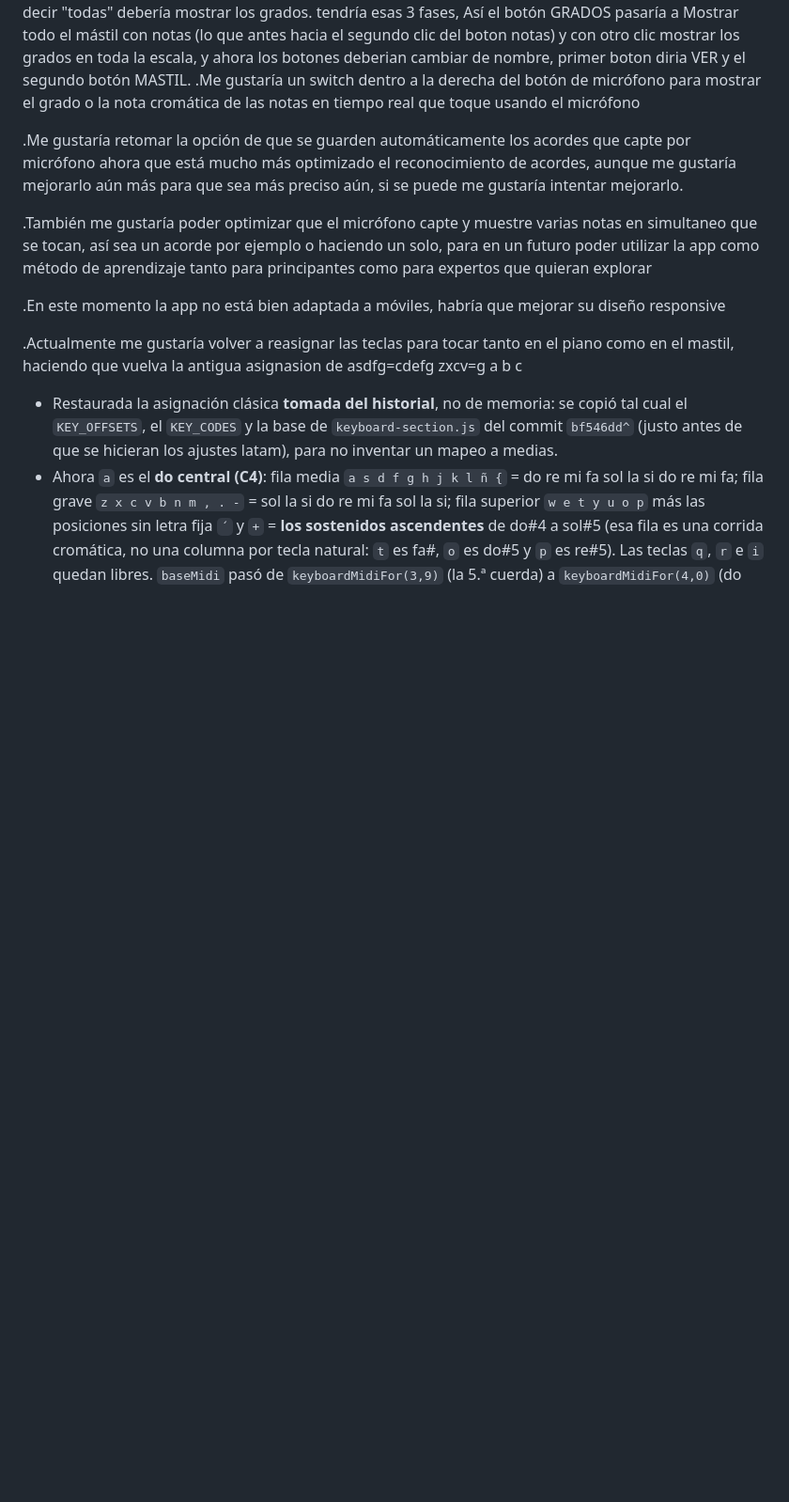
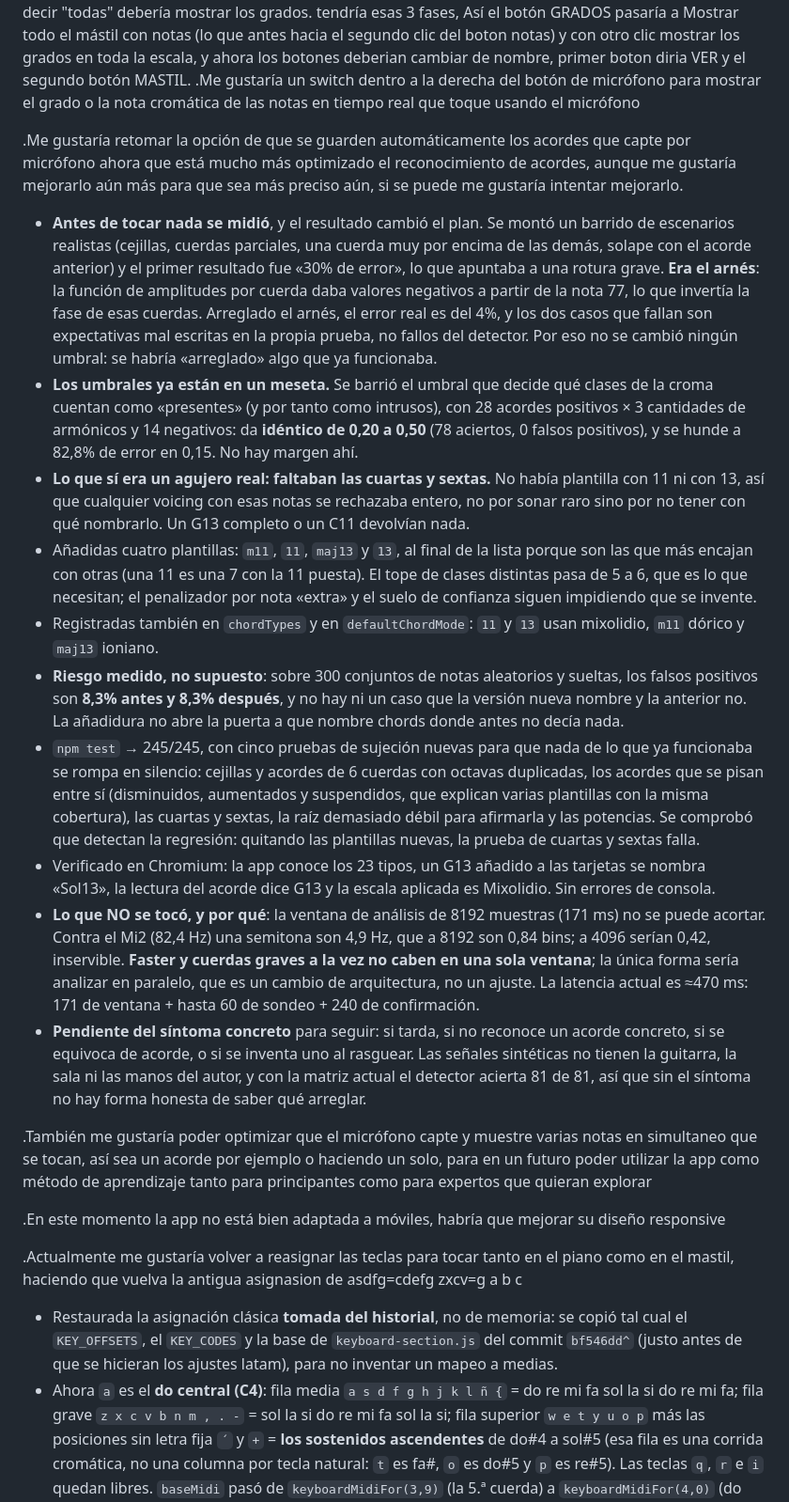
Before and after one commit to nicodelos24/String, a Markdown page: IA_GUIDE.md, the part around one of its changes. Shown at 94% size. GitHub-like rendering; blank space fills up the shorter version.

```diff
--- a/IA_GUIDE.md
+++ b/IA_GUIDE.md
@@ -409,6 +415,17 @@ quitemos el texto que dice "haz clic en una nota etc" y en donde está este text
 .Me gustaría un switch dentro a la derecha del botón de micrófono para mostrar el grado o la nota cromática de las notas en tiempo real que toque usando el micrófono
 
 .Me gustaría retomar la opción de que se guarden automáticamente los acordes que capte por micrófono ahora que está mucho más optimizado el reconocimiento de acordes, aunque me gustaría mejorarlo aún más para que sea más preciso aún, si se puede me gustaría intentar mejorarlo.
+
+  - **Antes de tocar nada se midió**, y el resultado cambió el plan. Se montó un barrido de escenarios realistas (cejillas, cuerdas parciales, una cuerda muy por encima de las demás, solape con el acorde anterior) y el primer resultado fue «30% de error», lo que apuntaba a una rotura grave. **Era el arnés**: la función de amplitudes por cuerda daba valores negativos a partir de la nota 77, lo que invertía la fase de esas cuerdas. Arreglado el arnés, el error real es del 4%, y los dos casos que fallan son expectativas mal escritas en la propia prueba, no fallos del detector. Por eso no se cambió ningún umbral: se habría «arreglado» algo que ya funcionaba.
+  - **Los umbrales ya están en un meseta.** Se barrió el umbral que decide qué clases de la croma cuentan como «presentes» (y por tanto como intrusos), con 28 acordes positivos × 3 cantidades de armónicos y 14 negativos: da **idéntico de 0,20 a 0,50** (78 aciertos, 0 falsos positivos), y se hunde a 82,8% de error en 0,15. No hay margen ahí.
+  - **Lo que sí era un agujero real: faltaban las cuartas y sextas.** No había plantilla con 11 ni con 13, así que cualquier voicing con esas notas se rechazaba entero, no por sonar raro sino por no tener con qué nombrarlo. Un G13 completo o un C11 devolvían nada.
+  - Añadidas cuatro plantillas: `m11`, `11`, `maj13` y `13`, al final de la lista porque son las que más encajan con otras (una 11 es una 7 con la 11 puesta). El tope de clases distintas pasa de 5 a 6, que es lo que necesitan; el penalizador por nota «extra» y el suelo de confianza siguen impidiendo que se invente.
+  - Registradas también en `chordTypes` y en `defaultChordMode`: `11` y `13` usan mixolidio, `m11` dórico y `maj13` ioniano.
+  - **Riesgo medido, no supuesto**: sobre 300 conjuntos de notas aleatorios y sueltas, los falsos positivos son **8,3% antes y 8,3% después**, y no hay ni un caso que la versión nueva nombre y la anterior no. La añadidura no abre la puerta a que nombre chords donde antes no decía nada.
+  - `npm test` → 245/245, con cinco pruebas de sujeción nuevas para que nada de lo que ya funcionaba se rompa en silencio: cejillas y acordes de 6 cuerdas con octavas duplicadas, los acordes que se pisan entre sí (disminuidos, aumentados y suspendidos, que explican varias plantillas con la misma cobertura), las cuartas y sextas, la raíz demasiado débil para afirmarla y las potencias. Se comprobó que detectan la regresión: quitando las plantillas nuevas, la prueba de cuartas y sextas falla.
+  - Verificado en Chromium: la app conoce los 23 tipos, un G13 añadido a las tarjetas se nombra «Sol13», la lectura del acorde dice G13 y la escala aplicada es Mixolidio. Sin errores de consola.
+  - **Lo que NO se tocó, y por qué**: la ventana de análisis de 8192 muestras (171 ms) no se puede acortar. Contra el Mi2 (82,4 Hz) una semitona son 4,9 Hz, que a 8192 son 0,84 bins; a 4096 serían 0,42, inservible. **Faster y cuerdas graves a la vez no caben en una sola ventana**; la única forma sería analizar en paralelo, que es un cambio de arquitectura, no un ajuste. La latencia actual es ≈470 ms: 171 de ventana + hasta 60 de sondeo + 240 de confirmación.
+  - **Pendiente del síntoma concreto** para seguir: si tarda, si no reconoce un acorde concreto, si se equivoca de acorde, o si se inventa uno al rasguear. Las señales sintéticas no tienen la guitarra, la sala ni las manos del autor, y con la matriz actual el detector acierta 81 de 81, así que sin el síntoma no hay forma honesta de saber qué arreglar.
 
 .También me gustaría poder optimizar que el micrófono capte y muestre varias notas en simultaneo que se tocan, así sea un acorde por ejemplo o haciendo un solo, para en un futuro poder utilizar la app como método de aprendizaje tanto para principantes como para expertos que quieran explorar
 
```
Also changed, not shown: other parts of IA_GUIDE.md (+10 -2 lines).
